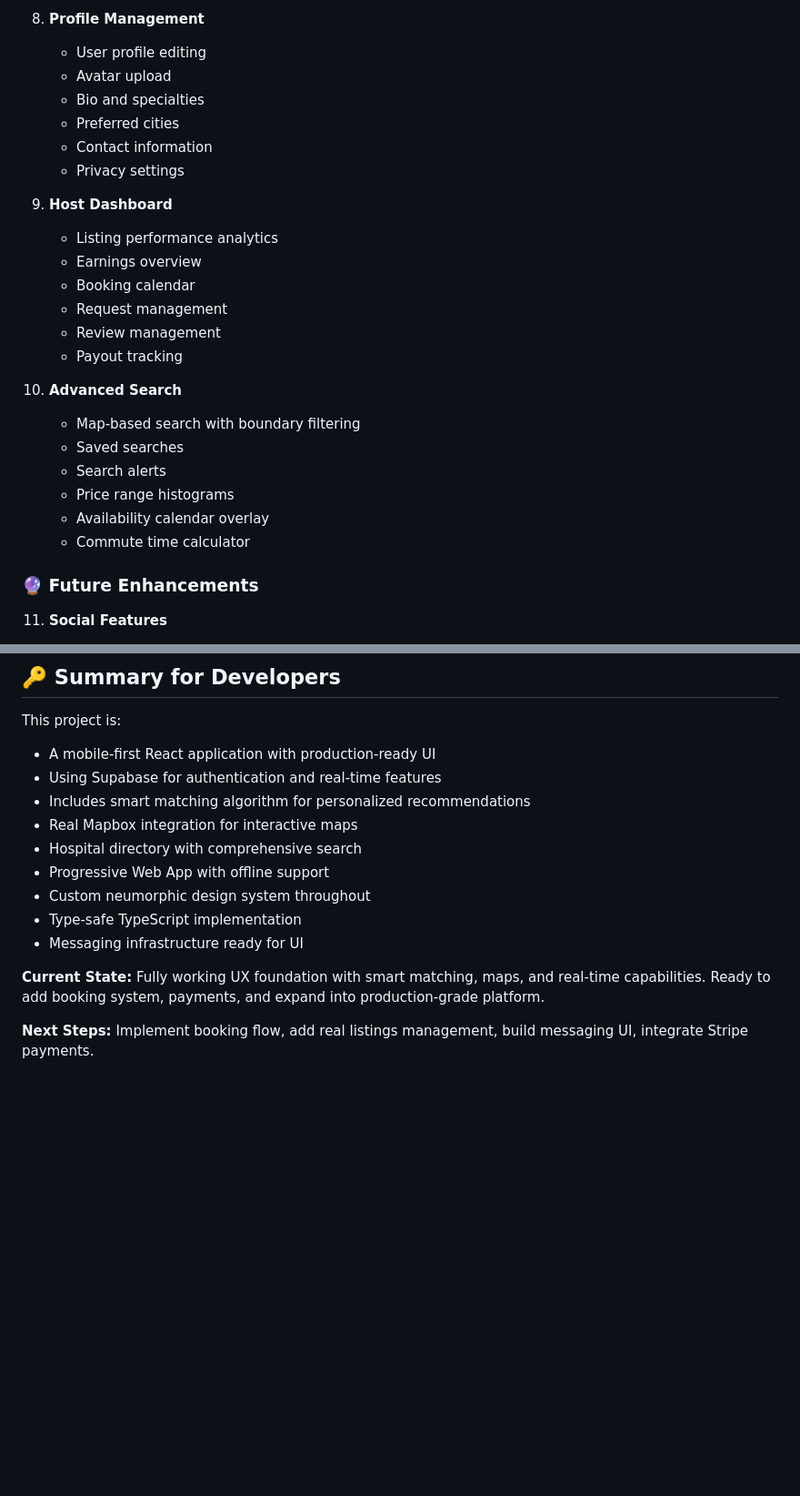
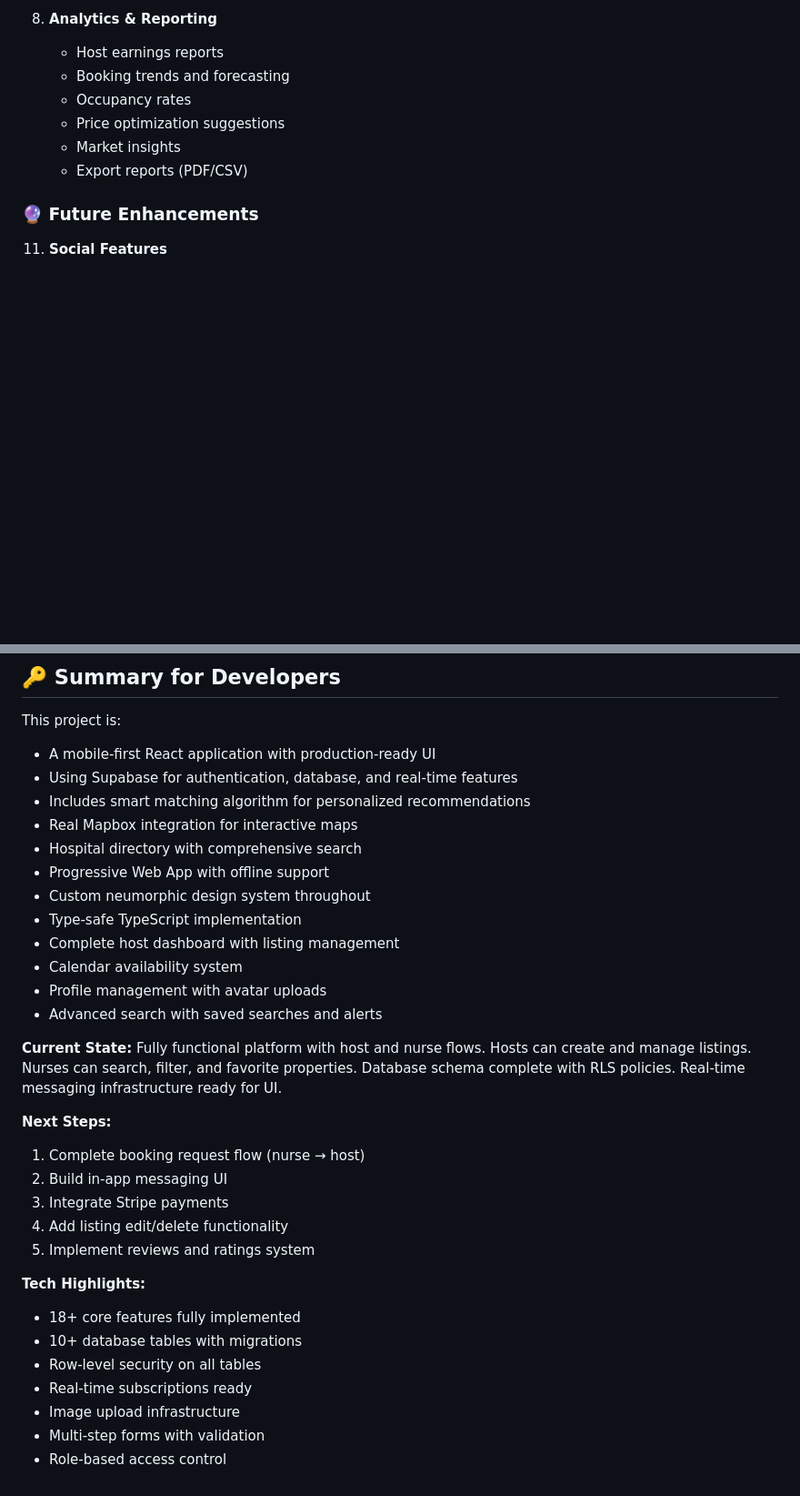
Before and after one commit to dseis92/travel-nurse-housing, a Markdown page: README.md, 2 parts joined by grey strips. Shown at 91% size. Rendered like a GitHub page; blank space fills up the shorter version.

```diff
--- a/README.md
+++ b/README.md
@@ -359,27 +451,11 @@ The UI is engineered to feel like:
 
-8. **Profile Management**
-   - User profile editing
-   - Avatar upload
-   - Bio and specialties
-   - Preferred cities
-   - Contact information
-   - Privacy settings
-
-9. **Host Dashboard**
-   - Listing performance analytics
-   - Earnings overview
-   - Booking calendar
-   - Request management
-   - Review management
-   - Payout tracking
-
-10. **Advanced Search**
-    - Map-based search with boundary filtering
-    - Saved searches
-    - Search alerts
-    - Price range histograms
-    - Availability calendar overlay
-    - Commute time calculator
+8. **Analytics & Reporting**
+   - Host earnings reports
+   - Booking trends and forecasting
+   - Occupancy rates
+   - Price optimization suggestions
+   - Market insights
+   - Export reports (PDF/CSV)
 
 ### 🔮 Future Enhancements
 
@@ -424,15 +500,32 @@ The UI is engineered to feel like:
 
 This project is:
 - A mobile-first React application with production-ready UI
-- Using Supabase for authentication and real-time features
+- Using Supabase for authentication, database, and real-time features
 - Includes smart matching algorithm for personalized recommendations
 - Real Mapbox integration for interactive maps
 - Hospital directory with comprehensive search
 - Progressive Web App with offline support
 - Custom neumorphic design system throughout
 - Type-safe TypeScript implementation
-- Messaging infrastructure ready for UI
+- Complete host dashboard with listing management
+- Calendar availability system
+- Profile management with avatar uploads
+- Advanced search with saved searches and alerts
 
-**Current State:** Fully working UX foundation with smart matching, maps, and real-time capabilities. Ready to add booking system, payments, and expand into production-grade platform.
+**Current State:** Fully functional platform with host and nurse flows. Hosts can create and manage listings. Nurses can search, filter, and favorite properties. Database schema complete with RLS policies. Real-time messaging infrastructure ready for UI.
 
-**Next Steps:** Implement booking flow, add real listings management, build messaging UI, integrate Stripe payments.
+**Next Steps:**
+1. Complete booking request flow (nurse → host)
+2. Build in-app messaging UI
+3. Integrate Stripe payments
+4. Add listing edit/delete functionality
+5. Implement reviews and ratings system
+
+**Tech Highlights:**
+- 18+ core features fully implemented
+- 10+ database tables with migrations
+- Row-level security on all tables
+- Real-time subscriptions ready
+- Image upload infrastructure
+- Multi-step forms with validation
+- Role-based access control
```
Also changed, not shown: other parts of README.md (+124 -32 lines).
